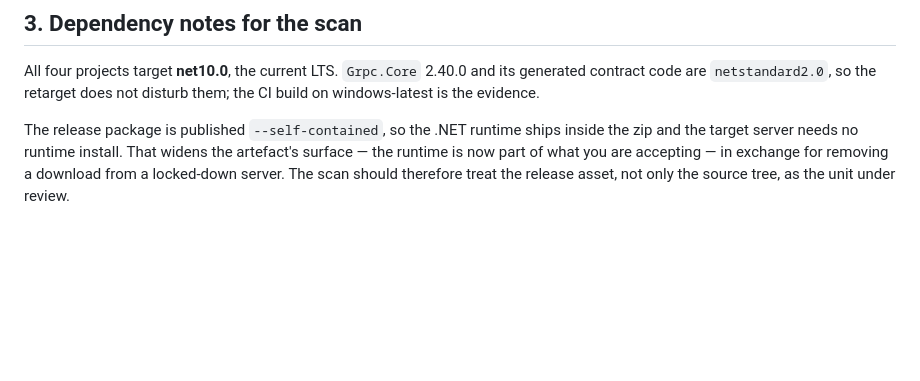
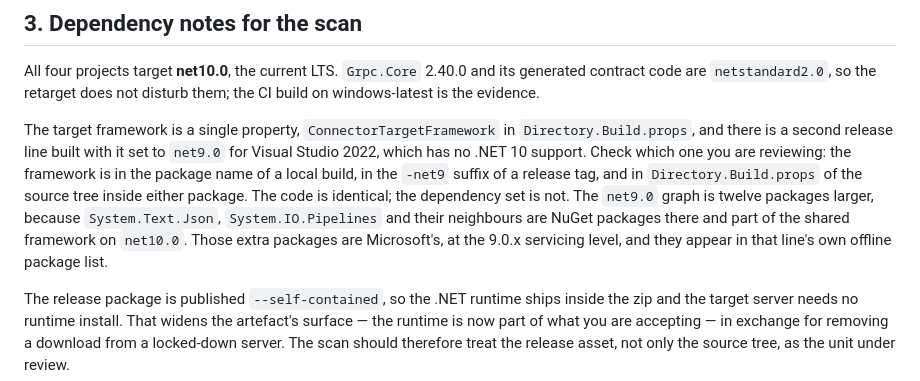
Before and after one commit to JosephSaad/m365-copilot-connectors, a Markdown page: docs/SECURITY.md, the part around the change. Drawn GitHub-style; blank space fills up the shorter version.

```diff
--- a/docs/SECURITY.md
+++ b/docs/SECURITY.md
@@ -125,6 +125,17 @@ All four projects target **net10.0**, the current LTS. `Grpc.Core` 2.40.0 and it
 generated contract code are `netstandard2.0`, so the retarget does not disturb
 them; the CI build on windows-latest is the evidence.
 
+The target framework is a single property, `ConnectorTargetFramework` in
+`Directory.Build.props`, and there is a second release line built with it set to
+`net9.0` for Visual Studio 2022, which has no .NET 10 support. Check which one
+you are reviewing: the framework is in the package name of a local build, in the
+`-net9` suffix of a release tag, and in `Directory.Build.props` of the source
+tree inside either package. The code is identical; the dependency set is not.
+The `net9.0` graph is twelve packages larger, because `System.Text.Json`,
+`System.IO.Pipelines` and their neighbours are NuGet packages there and part of
+the shared framework on `net10.0`. Those extra packages are Microsoft's, at the
+9.0.x servicing level, and they appear in that line's own offline package list.
+
 The release package is published `--self-contained`, so the .NET runtime ships
 inside the zip and the target server needs no runtime install. That widens the
 artefact's surface — the runtime is now part of what you are accepting — in
```
Also changed, not shown: README.md (+17 -10 lines), docs/ASSUMPTIONS.md (+13 -1 lines).
